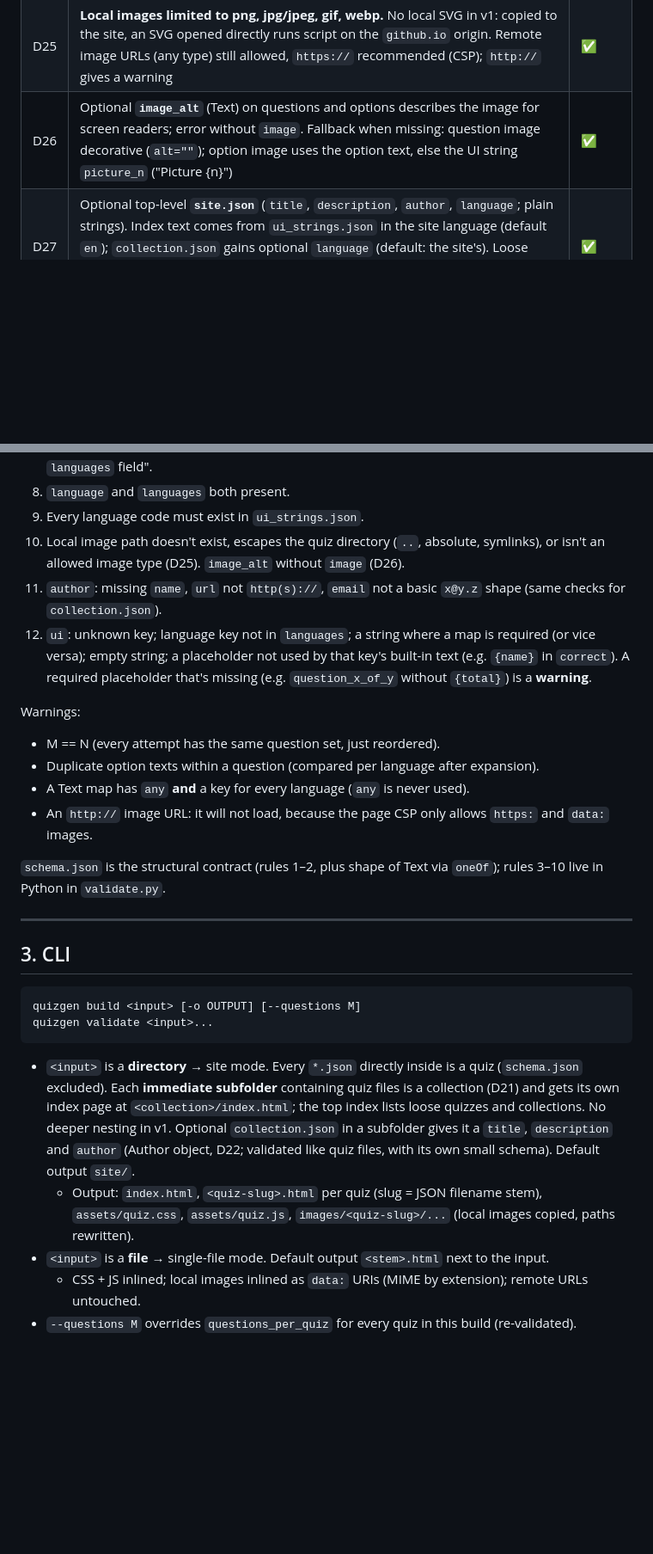
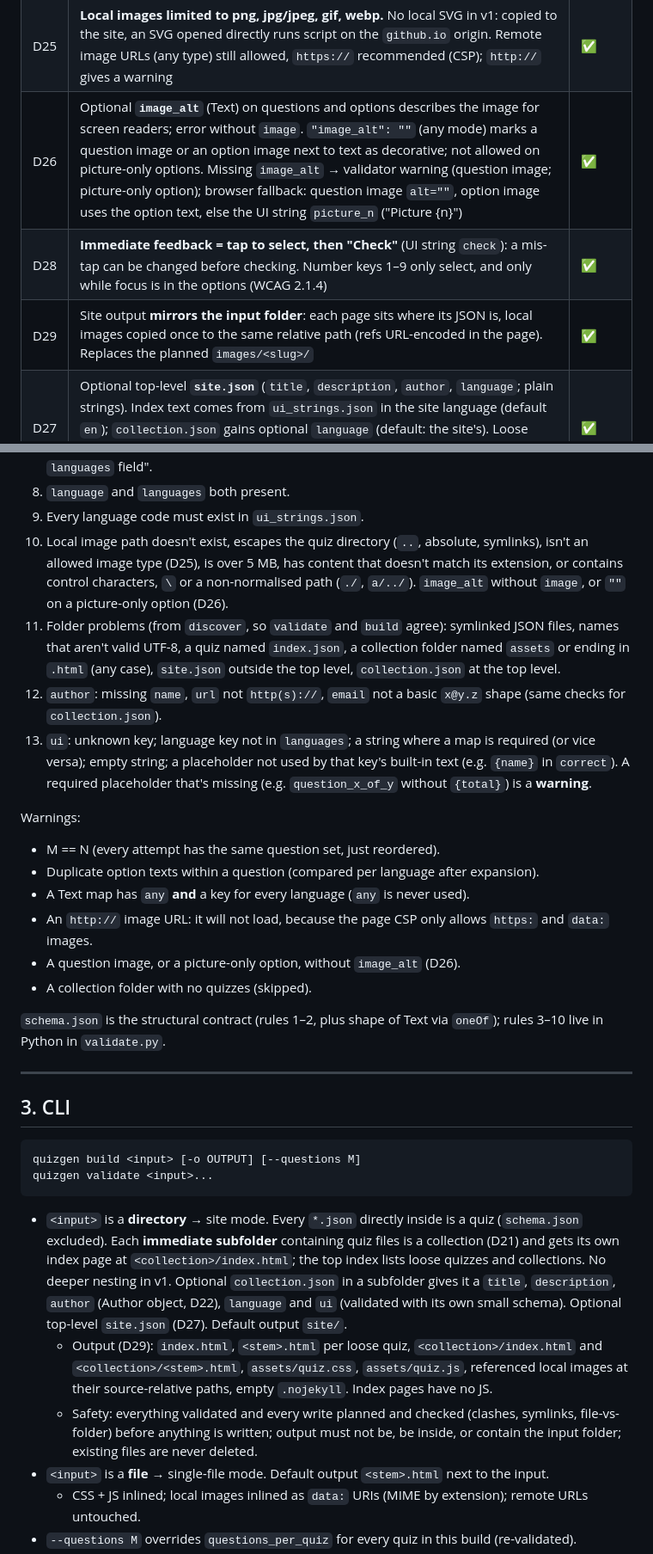
Before and after one commit to rcocetta/school-quiz, a Markdown page: PLAN.md, 2 parts joined by grey strips. Shown at 86% size. Rendered like a GitHub page; blank space fills up the shorter version.

Commit message:
PLAN: D26 decorative alt + warnings, D28 select-then-Check, D29 site layout, rules 10/13
Co-Authored-By: Claude Opus 5.5 <noreply@anthropic.com>
Claude-Session: https://claude.ai/code/session_015aQCh2cGeKTa9ZgzbzdUi1

````diff
--- a/PLAN.md
+++ b/PLAN.md
@@ -56,7 +56,9 @@ Legend: ⬜ not started · 🟨 in progress · ✅ done · ⛔ blocked
 | D23 | Generated quiz and index pages carry a small **"Made with school-quiz" footer link** to the repo. On by default, so forks credit the project; removable by anyone (no obligation beyond GPL notices) | ✅ |
 | D24 | Creators can **override built-in UI text** with an optional `ui` object on a quiz or in `collection.json` (quiz > collection > built-in). Partial overrides allowed: any key, any subset of languages | ✅ |
 | D25 | **Local images limited to png, jpg/jpeg, gif, webp.** No local SVG in v1: copied to the site, an SVG opened directly runs script on the `github.io` origin. Remote image URLs (any type) still allowed, `https://` recommended (CSP); `http://` gives a warning | ✅ |
-| D26 | Optional **`image_alt`** (Text) on questions and options describes the image for screen readers; error without `image`. Fallback when missing: question image decorative (`alt=""`); option image uses the option text, else the UI string `picture_n` ("Picture {n}") | ✅ |
+| D26 | Optional **`image_alt`** (Text) on questions and options describes the image for screen readers; error without `image`. `"image_alt": ""` (any mode) marks a question image or an option image next to text as decorative; not allowed on picture-only options. Missing `image_alt` → validator warning (question image; picture-only option); browser fallback: question image `alt=""`, option image uses the option text, else the UI string `picture_n` ("Picture {n}") | ✅ |
+| D28 | **Immediate feedback = tap to select, then "Check"** (UI string `check`): a mis-tap can be changed before checking. Number keys 1–9 only select, and only while focus is in the options (WCAG 2.1.4) | ✅ |
+| D29 | Site output **mirrors the input folder**: each page sits where its JSON is, local images copied once to the same relative path (refs URL-encoded in the page). Replaces the planned `images/<slug>/` | ✅ |
 | D27 | Optional top-level **`site.json`** (`title`, `description`, `author`, `language`; plain strings). Index text comes from `ui_strings.json` in the site language (default `en`); `collection.json` gains optional `language` (default: the site's). Loose quizzes inherit the site author; collection quizzes inherit only the collection author | ✅ |
 | D13 | Text maps may use the special key **`"any"`**: the value for every language unless that locale has its own key (`{"any": "12"}`, `{"any": "Rome", "it": "Roma"}`). Plain strings in multi-language mode stay an error (hint: use `any`) | ✅ |
 
@@ -212,7 +214,8 @@ Errors:
 7. i18n, when `languages` absent: every Text is a plain string; an object → error with hint "add a `languages` field".
 8. `language` and `languages` both present.
 9. Every language code must exist in `ui_strings.json`.
-10. Local image path doesn't exist, escapes the quiz directory (`..`, absolute, symlinks), or isn't an allowed image type (D25). `image_alt` without `image` (D26).
+10. Local image path doesn't exist, escapes the quiz directory (`..`, absolute, symlinks), isn't an allowed image type (D25), is over 5 MB, has content that doesn't match its extension, or contains control characters, `\` or a non-normalised path (`./`, `a/../`). `image_alt` without `image`, or `""` on a picture-only option (D26).
+13. Folder problems (from `discover`, so `validate` and `build` agree): symlinked JSON files, names that aren't valid UTF-8, a quiz named `index.json`, a collection folder named `assets` or ending in `.html` (any case), `site.json` outside the top level, `collection.json` at the top level.
 11. `author`: missing `name`, `url` not `http(s)://`, `email` not a basic `x@y.z` shape (same checks for `collection.json`).
 12. `ui`: unknown key; language key not in `languages`; a string where a map is required (or vice versa); empty string; a placeholder not used by that key's built-in text (e.g. `{name}` in `correct`). A required placeholder that's missing (e.g. `question_x_of_y` without `{total}`) is a **warning**.
 
@@ -221,6 +224,8 @@ Warnings:
 - Duplicate option texts within a question (compared per language after expansion).
 - A Text map has `any` **and** a key for every language (`any` is never used).
 - An `http://` image URL: it will not load, because the page CSP only allows `https:` and `data:` images.
+- A question image, or a picture-only option, without `image_alt` (D26).
+- A collection folder with no quizzes (skipped).
 
 `schema.json` is the structural contract (rules 1–2, plus shape of Text via `oneOf`); rules 3–10 live in Python in `validate.py`.
 
@@ -233,8 +238,9 @@ quizgen build <input> [-o OUTPUT] [--questions M]
 quizgen validate <input>...
 ```
 
-- `<input>` is a **directory** → site mode. Every `*.json` directly inside is a quiz (`schema.json` excluded). Each **immediate subfolder** containing quiz files is a collection (D21) and gets its own index page at `<collection>/index.html`; the top index lists loose quizzes and collections. No deeper nesting in v1. Optional `collection.json` in a subfolder gives it a `title`, `description` and `author` (Author object, D22; validated like quiz files, with its own small schema). Default output `site/`.
-  - Output: `index.html`, `<quiz-slug>.html` per quiz (slug = JSON filename stem), `assets/quiz.css`, `assets/quiz.js`, `images/<quiz-slug>/...` (local images copied, paths rewritten).
+- `<input>` is a **directory** → site mode. Every `*.json` directly inside is a quiz (`schema.json` excluded). Each **immediate subfolder** containing quiz files is a collection (D21) and gets its own index page at `<collection>/index.html`; the top index lists loose quizzes and collections. No deeper nesting in v1. Optional `collection.json` in a subfolder gives it a `title`, `description`, `author` (Author object, D22), `language` and `ui` (validated with its own small schema). Optional top-level `site.json` (D27). Default output `site/`.
+  - Output (D29): `index.html`, `<stem>.html` per loose quiz, `<collection>/index.html` and `<collection>/<stem>.html`, `assets/quiz.css`, `assets/quiz.js`, referenced local images at their source-relative paths, empty `.nojekyll`. Index pages have no JS.
+  - Safety: everything validated and every write planned and checked (clashes, symlinks, file-vs-folder) before anything is written; output must not be, be inside, or contain the input folder; existing files are never deleted.
 - `<input>` is a **file** → single-file mode. Default output `<stem>.html` next to the input.
   - CSS + JS inlined; local images inlined as `data:` URIs (MIME by extension); remote URLs untouched.
 - `--questions M` overrides `questions_per_quiz` for every quiz in this build (re-validated).
````
Also changed, not shown: other parts of PLAN.md (+4 -4 lines).
